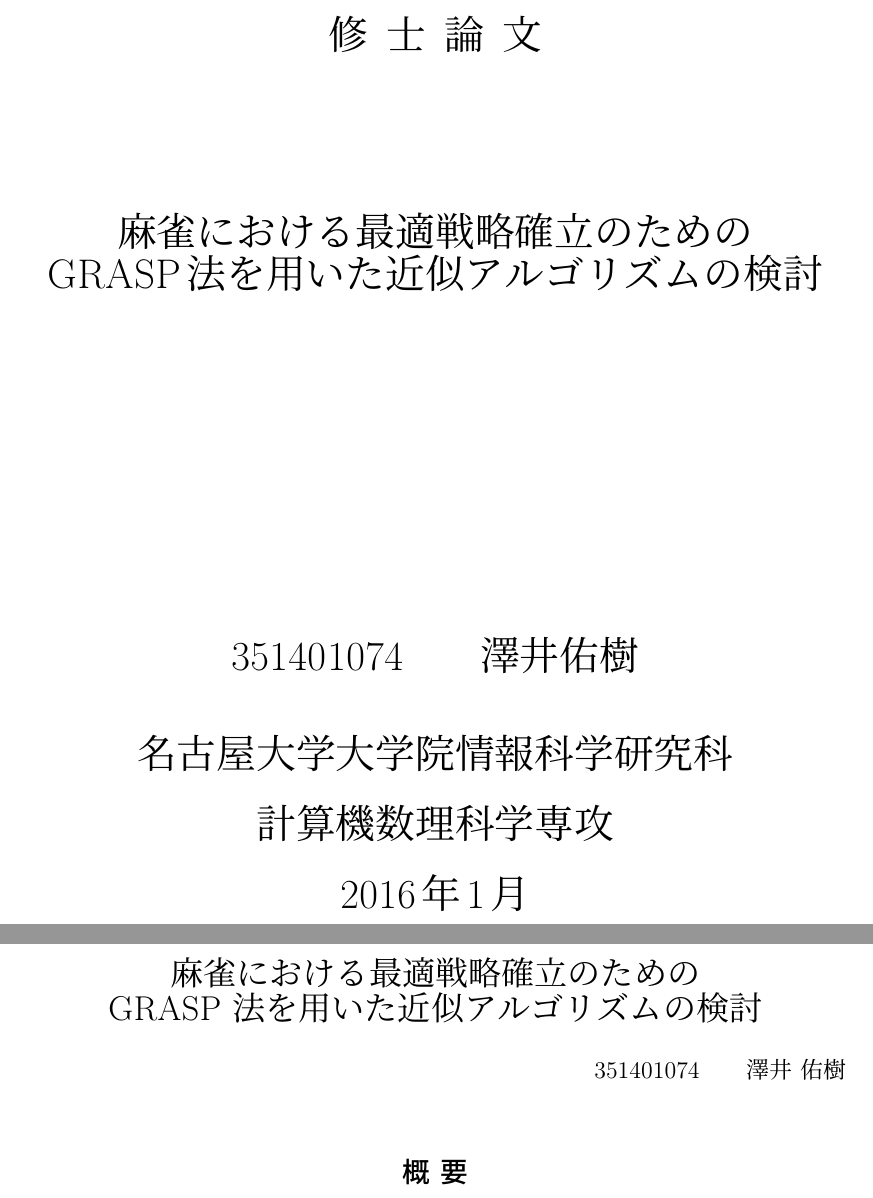
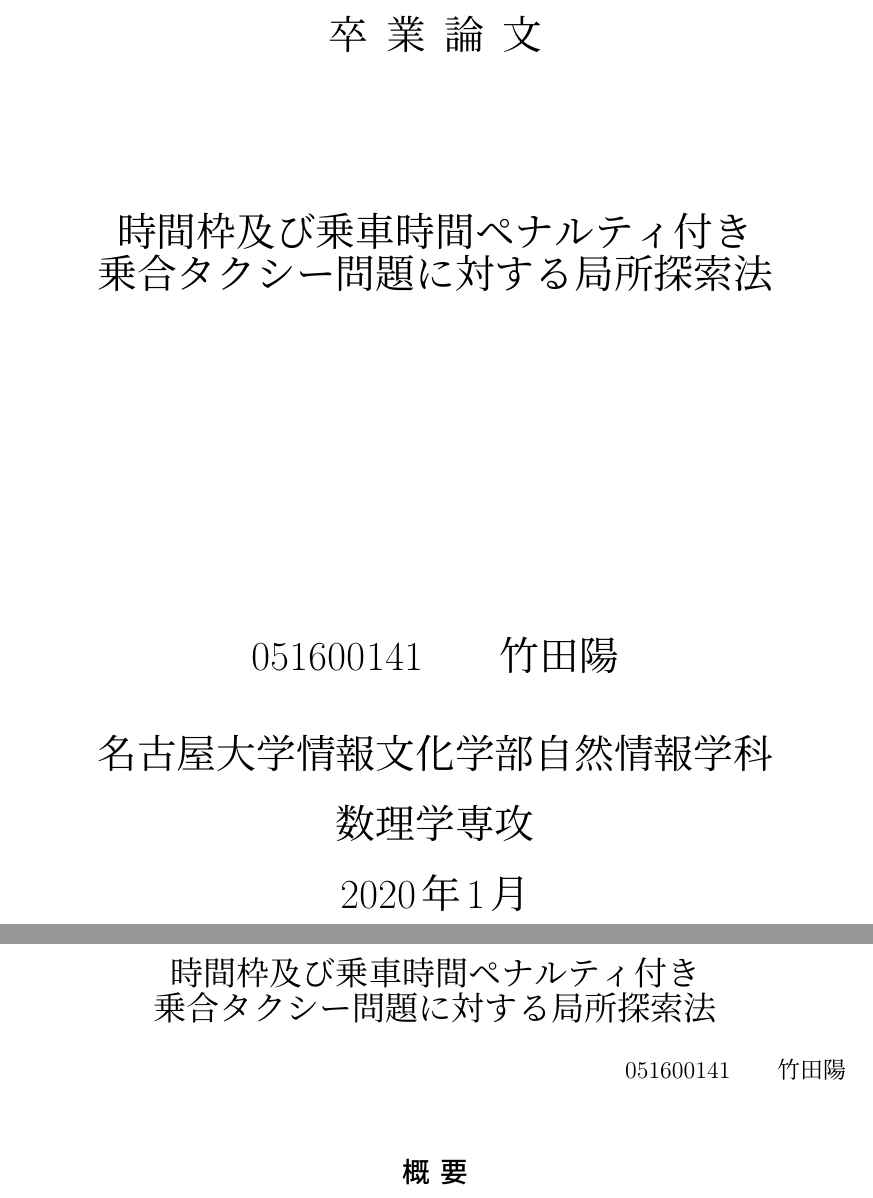
Before and after one commit to kotaro400/DARP, a LaTeX thesis (latex/卒業論文/template.tex, which reads latex/卒業論文/tekiyou.tex): two parts of pages 1 and 2 of 14, joined at a grey line, cut so that both start at the same text. Compiled offline with upLaTeX and dvipdfmx.

Commit message:
論文の題を記入

```diff
--- a/latex/卒業論文/tekiyou.tex
+++ b/latex/卒業論文/tekiyou.tex
@@ -1,8 +1,8 @@
 \begin{center}
-{\LARGE 麻雀における最適戦略確立のための\\GRASP 法を用いた近似アルゴリズムの検討}\\[0.5cm]
+{\LARGE 時間枠及び乗車時間ペナルティ付き\\乗合タクシー問題に対する局所探索法}\\[0.5cm]
 \end{center}
 \hfill
-{\large 351401074\qquad 澤井 佑樹}\\[0.5cm]
+{\large 051600141\qquad 竹田陽}\\[0.5cm]
 \begin{center}
 {\Large \bf 概 要}\\
 \end{center}
--- a/latex/卒業論文/template.tex
+++ b/latex/卒業論文/template.tex
@@ -44,12 +44,12 @@
 %表紙
 \begin{table}[b]
 \begin{center}
-{\huge 修\hspace{0.1cm} 士\hspace{0.1cm} 論\hspace{0.1cm} 文}\\[2.5cm]
-{\huge 麻雀における最適戦略確立のための\\GRASP法を用いた近似アルゴリズムの検討}\\[6cm]
-{\huge 351401074\qquad 澤井佑樹}\\[1cm]
-{\huge 名古屋大学大学院情報科学研究科}\\[0.5cm]
-{\huge 計算機数理科学専攻}\\[0.5cm]
-{\huge 2016年1月}\\
+{\huge 卒\hspace{0.1cm} 業\hspace{0.1cm} 論\hspace{0.1cm} 文}\\[2.5cm]
+{\huge 時間枠及び乗車時間ペナルティ付き\\乗合タクシー問題に対する局所探索法}\\[6cm]
+{\huge 051600141\qquad 竹田陽}\\[1cm]
+{\huge 名古屋大学情報文化学部自然情報学科}\\[0.5cm]
+{\huge 数理学専攻}\\[0.5cm]
+{\huge 2020年1月}\\
 \end{center}
 \end{table}
 %%%%%%%%%%%%%%%%%%%%%%%%%%%%%%%%%%%%%%%%%%%%%%%%%
```
Also changed, not shown: latex/卒業論文/abstract.tex (line endings or trailing spaces), latex/卒業論文/template.pdf, 20 other files.
